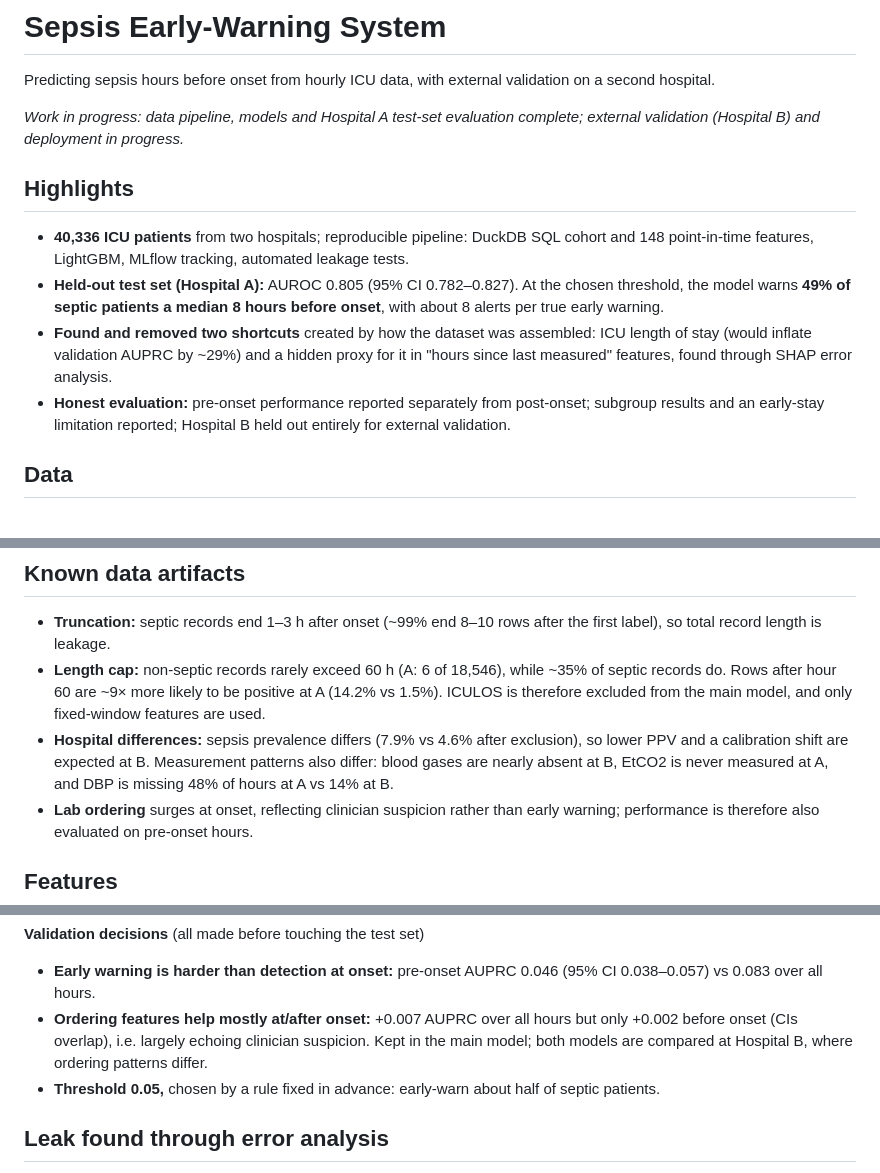
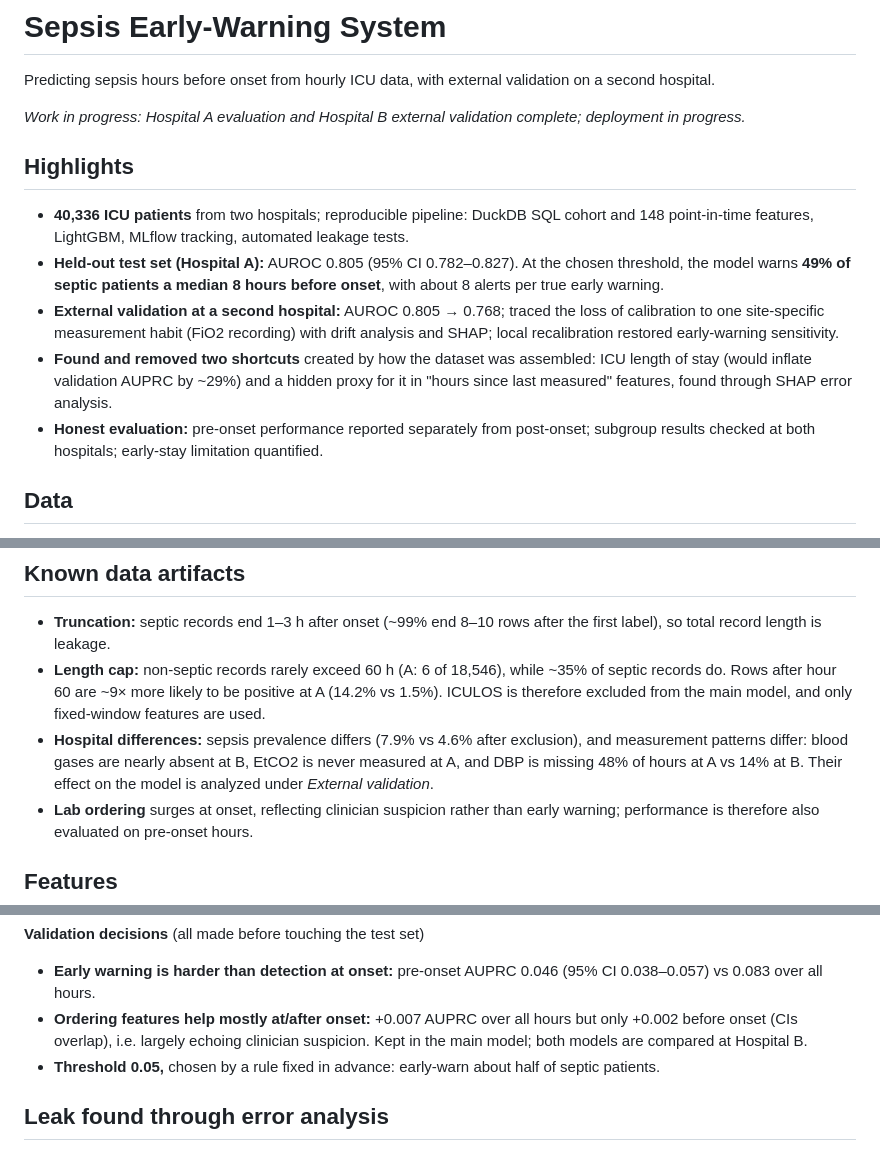
Before and after one commit to Chamirti/sepsis-early-warning, a Markdown page: README.md, 3 parts joined by grey strips. GitHub-like rendering.

```diff
--- a/README.md
+++ b/README.md
@@ -2,13 +2,14 @@
 
 Predicting sepsis hours before onset from hourly ICU data, with external validation on a second hospital.
 
-*Work in progress: data pipeline, models and Hospital A test-set evaluation complete; external validation (Hospital B) and deployment in progress.*
+*Work in progress: Hospital A evaluation and Hospital B external validation complete; deployment in progress.*
 
 ## Highlights
 - **40,336 ICU patients** from two hospitals; reproducible pipeline: DuckDB SQL cohort and 148 point-in-time features, LightGBM, MLflow tracking, automated leakage tests.
 - **Held-out test set (Hospital A):** AUROC 0.805 (95% CI 0.782–0.827). At the chosen threshold, the model warns **49% of septic patients a median 8 hours before onset**, with about 8 alerts per true early warning.
+- **External validation at a second hospital:** AUROC 0.805 → 0.768; traced the loss of calibration to one site-specific measurement habit (FiO2 recording) with drift analysis and SHAP; local recalibration restored early-warning sensitivity.
 - **Found and removed two shortcuts** created by how the dataset was assembled: ICU length of stay (would inflate validation AUPRC by ~29%) and a hidden proxy for it in "hours since last measured" features, found through SHAP error analysis.
-- **Honest evaluation:** pre-onset performance reported separately from post-onset; subgroup results and an early-stay limitation reported; Hospital B held out entirely for external validation.
+- **Honest evaluation:** pre-onset performance reported separately from post-onset; subgroup results checked at both hospitals; early-stay limitation quantified.
 
 ## Data
 PhysioNet/Computing in Cardiology Challenge 2019 (v1.0.0): hourly ICU vitals, labs and demographics for 40,336 patients from two hospital systems (A: 20,336; B: 20,000). SepsisLabel follows Sepsis-3 and turns on 6 hours before onset.
@@ -37,7 +38,7 @@ PhysioNet/Computing in Cardiology Challenge 2019 (v1.0.0): hourly ICU vitals, la
 ## Known data artifacts
 - **Truncation:** septic records end 1–3 h after onset (~99% end 8–10 rows after the first label), so total record length is leakage.
 - **Length cap:** non-septic records rarely exceed 60 h (A: 6 of 18,546), while ~35% of septic records do. Rows after hour 60 are ~9× more likely to be positive at A (14.2% vs 1.5%). ICULOS is therefore excluded from the main model, and only fixed-window features are used.
-- **Hospital differences:** sepsis prevalence differs (7.9% vs 4.6% after exclusion), so lower PPV and a calibration shift are expected at B. Measurement patterns also differ: blood gases are nearly absent at B, EtCO2 is never measured at A, and DBP is missing 48% of hours at A vs 14% at B.
+- **Hospital differences:** sepsis prevalence differs (7.9% vs 4.6% after exclusion), and measurement patterns differ: blood gases are nearly absent at B, EtCO2 is never measured at A, and DBP is missing 48% of hours at A vs 14% at B. Their effect on the model is analyzed under *External validation*.
 - **Lab ordering** surges at onset, reflecting clinician suspicion rather than early warning; performance is therefore also evaluated on pre-onset hours.
 
 ## Features
@@ -79,7 +80,7 @@ PhysioNet/Computing in Cardiology Challenge 2019 (v1.0.0): hourly ICU vitals, la
 
 **Validation decisions** (all made before touching the test set)
 - **Early warning is harder than detection at onset:** pre-onset AUPRC 0.046 (95% CI 0.038–0.057) vs 0.083 over all hours.
-- **Ordering features help mostly at/after onset:** +0.007 AUPRC over all hours but only +0.002 before onset (CIs overlap), i.e. largely echoing clinician suspicion. Kept in the main model; both models are compared at Hospital B, where ordering patterns differ.
+- **Ordering features help mostly at/after onset:** +0.007 AUPRC over all hours but only +0.002 before onset (CIs overlap), i.e. largely echoing clinician suspicion. Kept in the main model; both models are compared at Hospital B.
 - **Threshold 0.05,** chosen by a rule fixed in advance: early-warn about half of septic patients.
 
 ## Leak found through error analysis
```
Also changed, not shown: other parts of README.md (+39 -4 lines), reports/figures/external/calibration_A_vs_B.png (added), reports/figures/external/recalibration_B.png (added), 1 other file.
